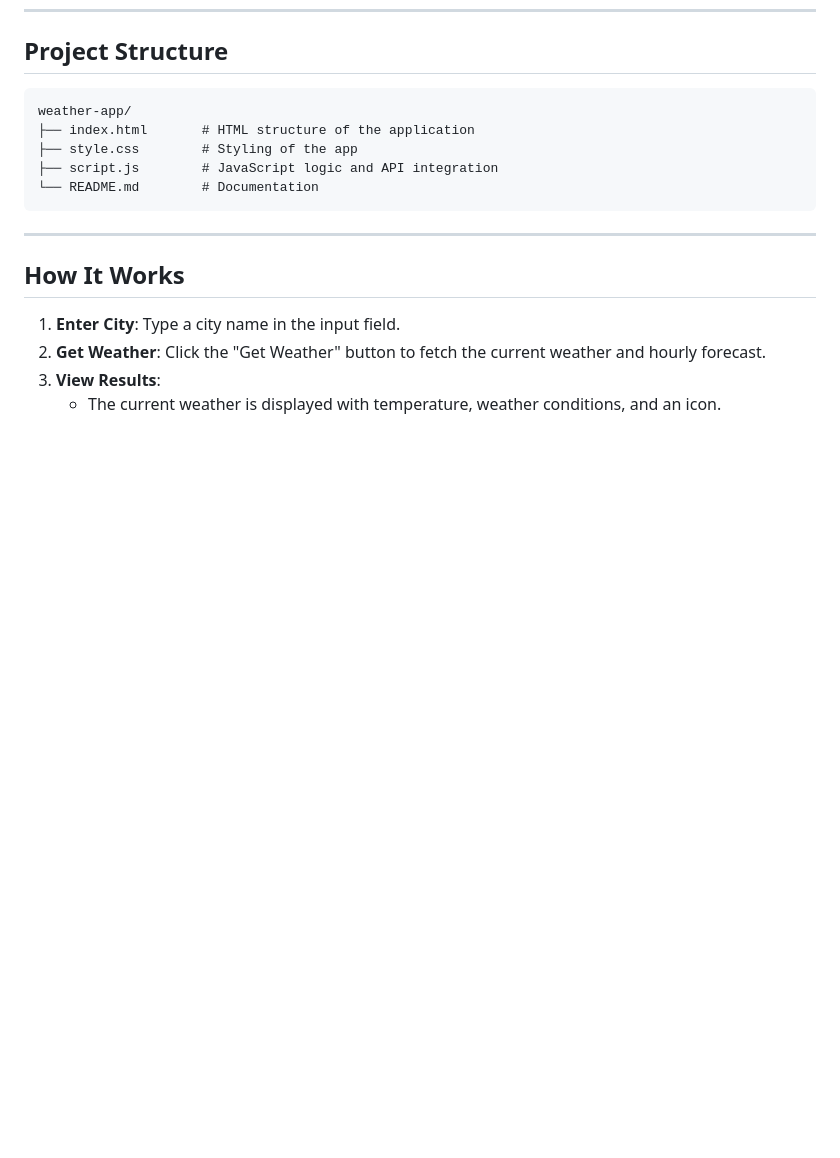
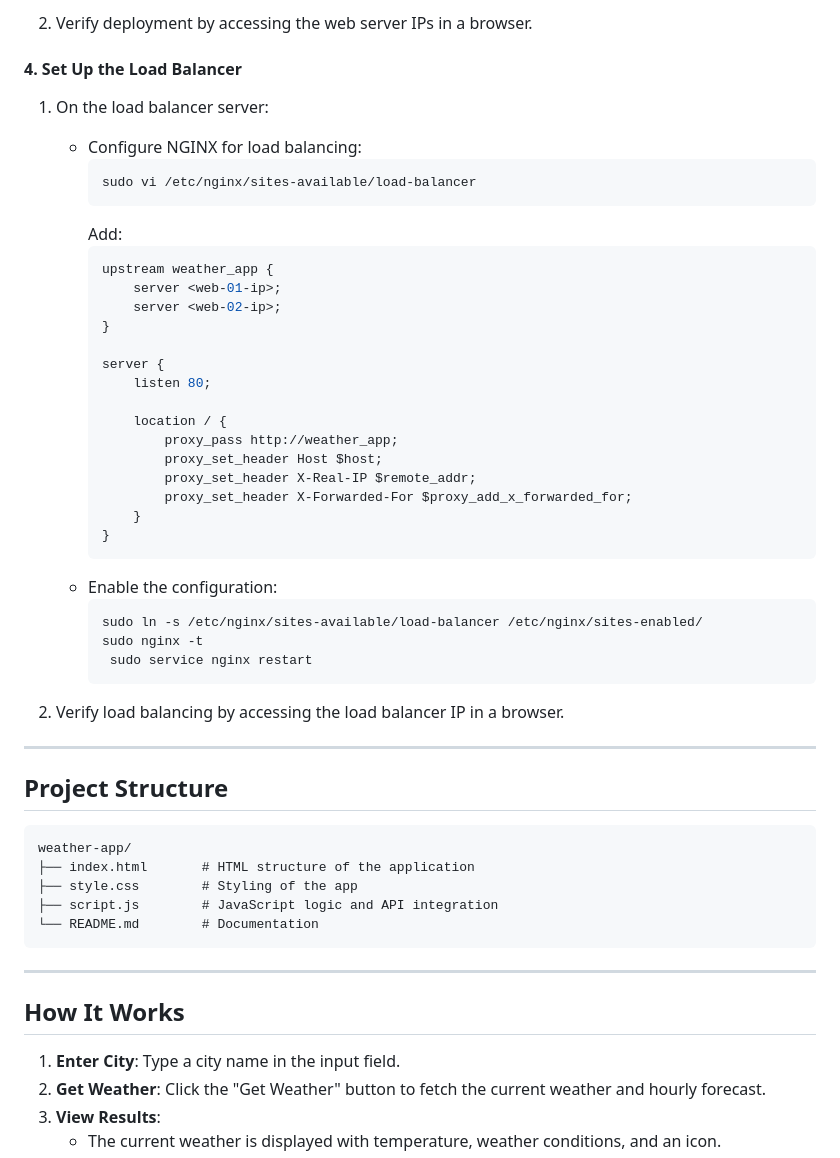
Before and after one commit to uwambajeddy/weather-app, a Markdown page: README.md, the part around the change printed below. GitHub-like rendering; blank space fills up the shorter version.

````diff
--- a/README.md
+++ b/README.md
@@ -49,3 +102,40 @@ Simply open the `index.html` file in any modern web browser.
+2. Verify deployment by accessing the web server IPs in a browser.
+
+#### **4. Set Up the Load Balancer**
+1. On the load balancer server:
+   - Configure NGINX for load balancing:
+     ```bash
+     sudo vi /etc/nginx/sites-available/load-balancer
+     ```
+     Add:
+     ```nginx
+     upstream weather_app {
+         server <web-01-ip>;
+         server <web-02-ip>;
+     }
+
+     server {
+         listen 80;
+
+         location / {
+             proxy_pass http://weather_app;
+             proxy_set_header Host $host;
+             proxy_set_header X-Real-IP $remote_addr;
+             proxy_set_header X-Forwarded-For $proxy_add_x_forwarded_for;
+         }
+     }
+     ```
+   - Enable the configuration:
+     ```bash
+     sudo ln -s /etc/nginx/sites-available/load-balancer /etc/nginx/sites-enabled/
+     sudo nginx -t
+      sudo service nginx restart
+     ```
+
+2. Verify load balancing by accessing the load balancer IP in a browser.
+
+---
+
 ## **Project Structure**
 
 ```
````
Also changed, not shown: other parts of README.md (+60 -22 lines).
